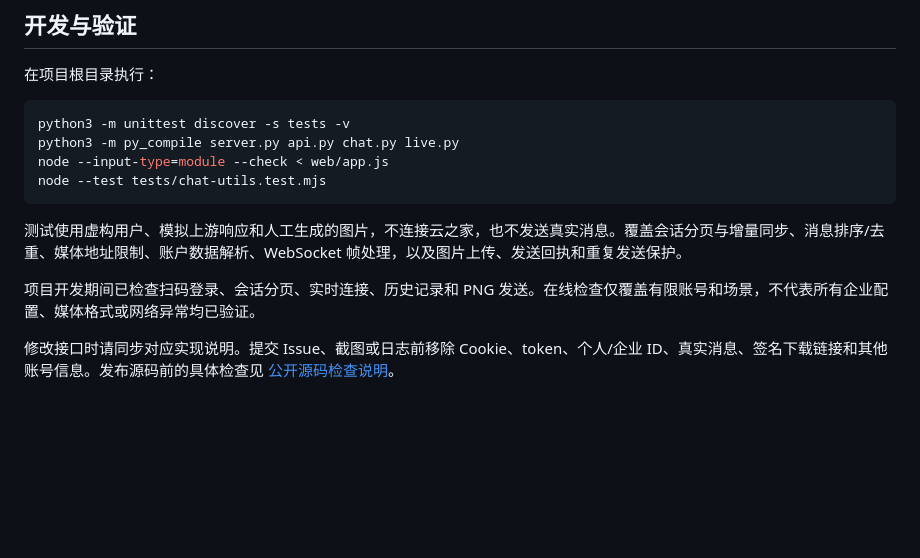
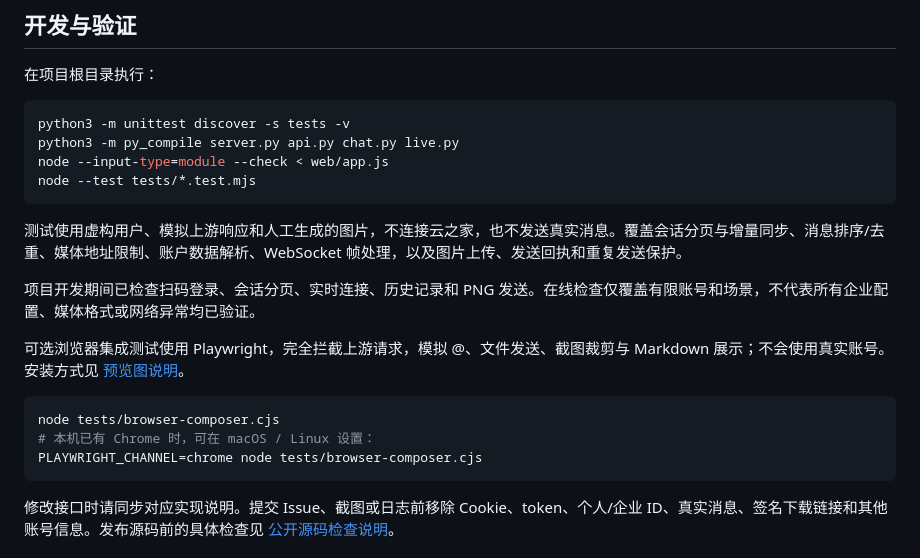
Before and after one commit to AimoCY/yzj_web_rea, a Markdown page: README.md, the part around the change printed below. Drawn GitHub-style; blank space fills up the shorter version.

````diff
--- a/README.md
+++ b/README.md
@@ -129,12 +144,20 @@ py -3 server.py
 python3 -m unittest discover -s tests -v
 python3 -m py_compile server.py api.py chat.py live.py
 node --input-type=module --check < web/app.js
-node --test tests/chat-utils.test.mjs
+node --test tests/*.test.mjs
 ```
 
 测试使用虚构用户、模拟上游响应和人工生成的图片，不连接云之家，也不发送真实消息。覆盖会话分页与增量同步、消息排序/去重、媒体地址限制、账户数据解析、WebSocket 帧处理，以及图片上传、发送回执和重复发送保护。
 
 项目开发期间已检查扫码登录、会话分页、实时连接、历史记录和 PNG 发送。在线检查仅覆盖有限账号和场景，不代表所有企业配置、媒体格式或网络异常均已验证。
+
+可选浏览器集成测试使用 Playwright，完全拦截上游请求，模拟 @、文件发送、截图裁剪与 Markdown 展示；不会使用真实账号。安装方式见 [预览图说明](docs/images/README.md)。
+
+```sh
+node tests/browser-composer.cjs
+# 本机已有 Chrome 时，可在 macOS / Linux 设置：
+PLAYWRIGHT_CHANNEL=chrome node tests/browser-composer.cjs
+```
 
 修改接口时请同步对应实现说明。提交 Issue、截图或日志前移除 Cookie、token、个人/企业 ID、真实消息、签名下载链接和其他账号信息。发布源码前的具体检查见 [公开源码检查说明](docs/open-source-checklist.md)。
 
````
Also changed, not shown: other parts of README.md (+17 -2 lines), docs/chat-implementation.md (+9 -0 lines), docs/message-implementation.md (+16 -0 lines), docs/images/chat-desktop.png, docs/images/chat-mobile.png, docs/images/image-queue.png, 12 other files.
